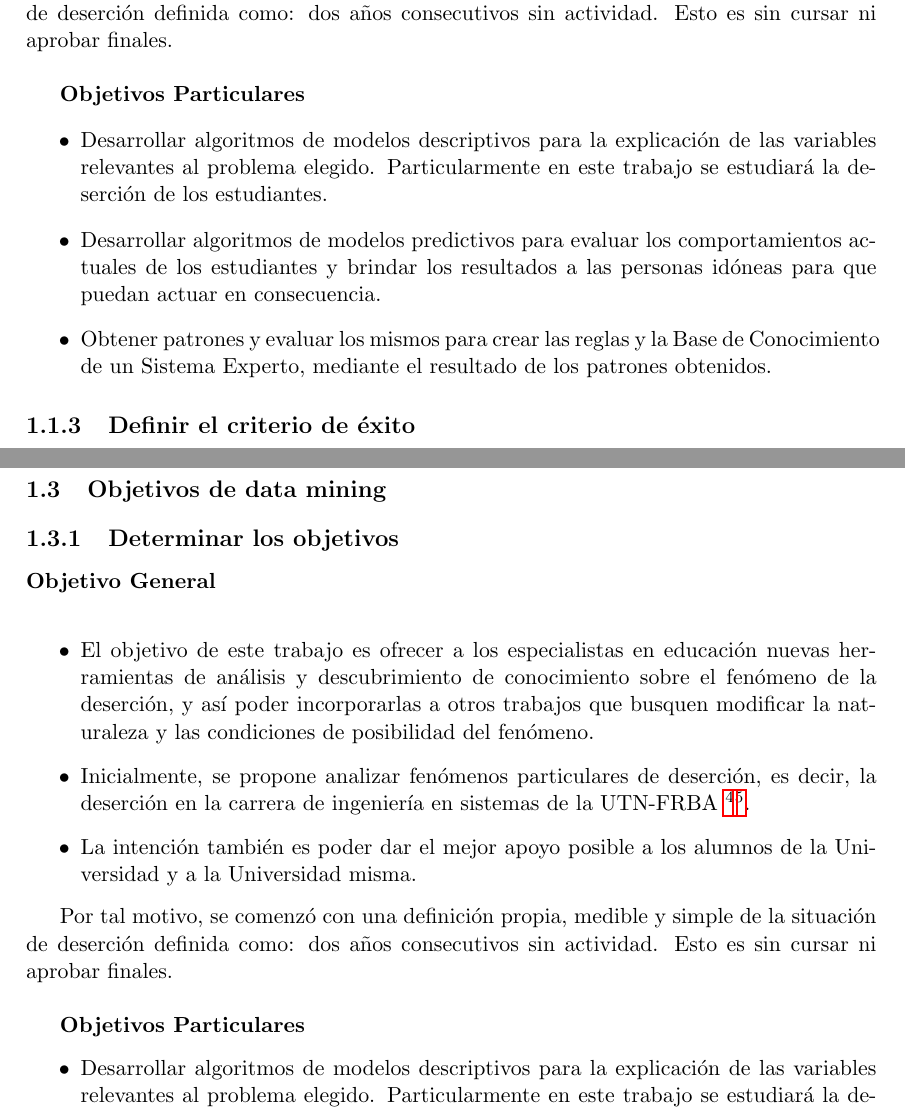
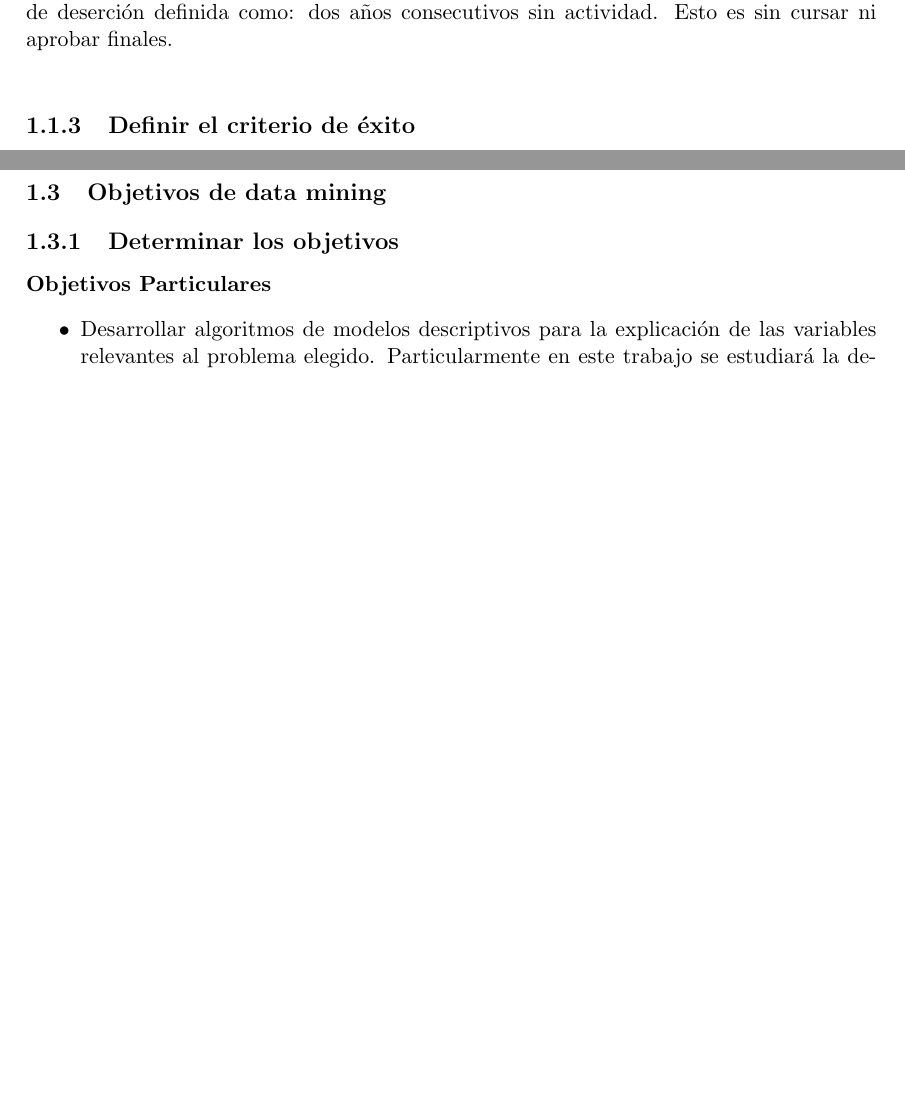
Before and after one commit to sebajarem/Informe_desercion_ingenieria, a LaTeX thesis (tesis.tex, which reads secciones/definir_objetivos.tex, secciones/definir_objetivos_DM.tex): two parts of pages 10 and 13 of 83 before the commit and two parts of pages 10 and 12 of 83 after it, joined at a grey line, cut so that both start at the same text, the shorter picture padded with empty space. Compiled offline with pdfLaTeX.

Commit message:
separación de objetivos

```diff
--- a/secciones/definir_objetivos.tex
+++ b/secciones/definir_objetivos.tex
@@ -9,14 +9,3 @@
 
 Por tal motivo, se comenzó con una definición propia, medible y
 simple de la situación de deserción definida como: dos años consecutivos sin actividad. Esto es sin cursar ni aprobar finales.\\
-
-
-
-\textbf{Objetivos Particulares}
-\begin{itemize}
-	\item Desarrollar algoritmos de modelos descriptivos para la explicación de las variables relevantes al problema elegido. Particularmente en este trabajo se estudiará la deserción de los estudiantes.
-	\item Desarrollar algoritmos de modelos predictivos para evaluar los comportamientos actuales de los estudiantes y brindar los resultados a las personas idóneas para que puedan actuar en consecuencia.
-	\item Obtener patrones y evaluar los mismos para crear las reglas y la Base de Conocimiento de un Sistema Experto, mediante el resultado de los patrones obtenidos.
-\end{itemize}
-
-\comentarioinvisible{este punto por ahora no lo pongo como objetivo. Desarrollo de un Sistema Experto para evaluar el comportamiento estudiantil a fin de dar soporte a la toma de decisiones.}
--- /dev/null
+++ b/secciones/definir_objetivos_DM.tex
@@ -0,0 +1,5 @@
+
+\textbf{Objetivos Particulares}
+\begin{itemize}
+	\item Desarrollar algoritmos de modelos descriptivos para la explicación de las variables relevantes al problema elegido. Particularmente en este trabajo se estudiará la deserción de los estudiantes.
+	\item Desarrollar algoritmos de modelos predictivos para evaluar los comportamientos actuales de los estudiantes y brindar los resultados a las personas idóneas para que puedan actuar en consecuencia.
```
Also changed, not shown: tesis.tex (+1 -1 lines), secciones/definir_objetivos_DM.tex (4 more changed lines).
